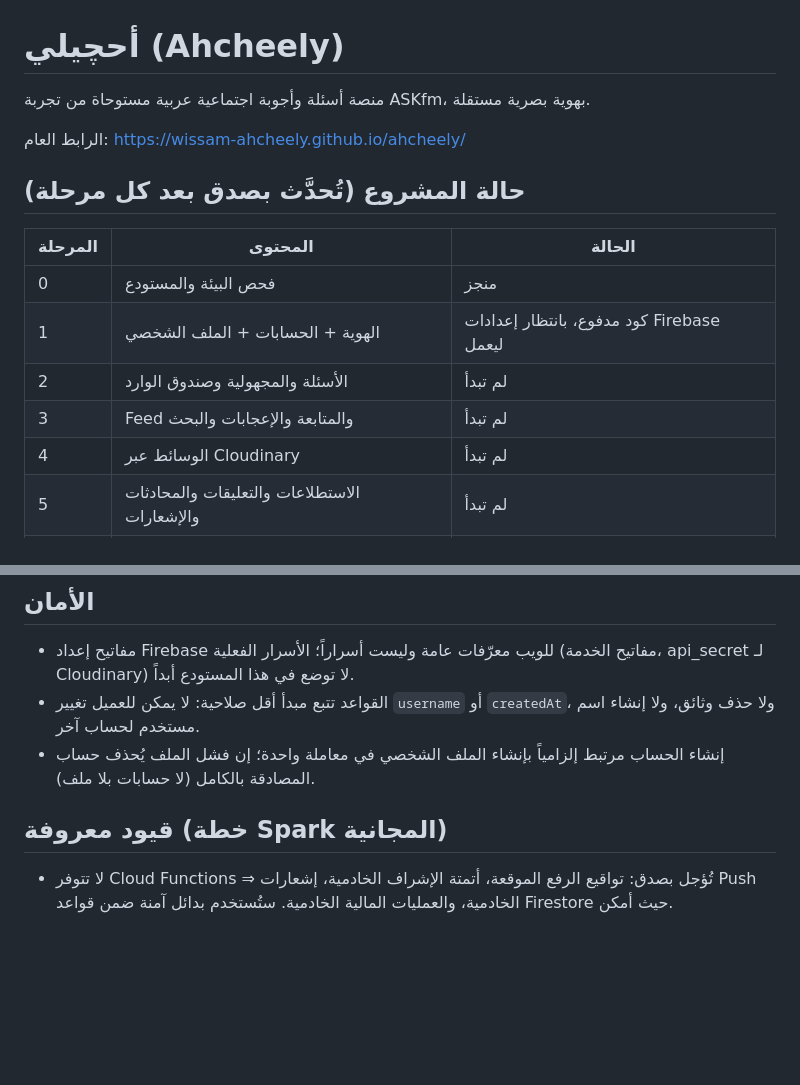
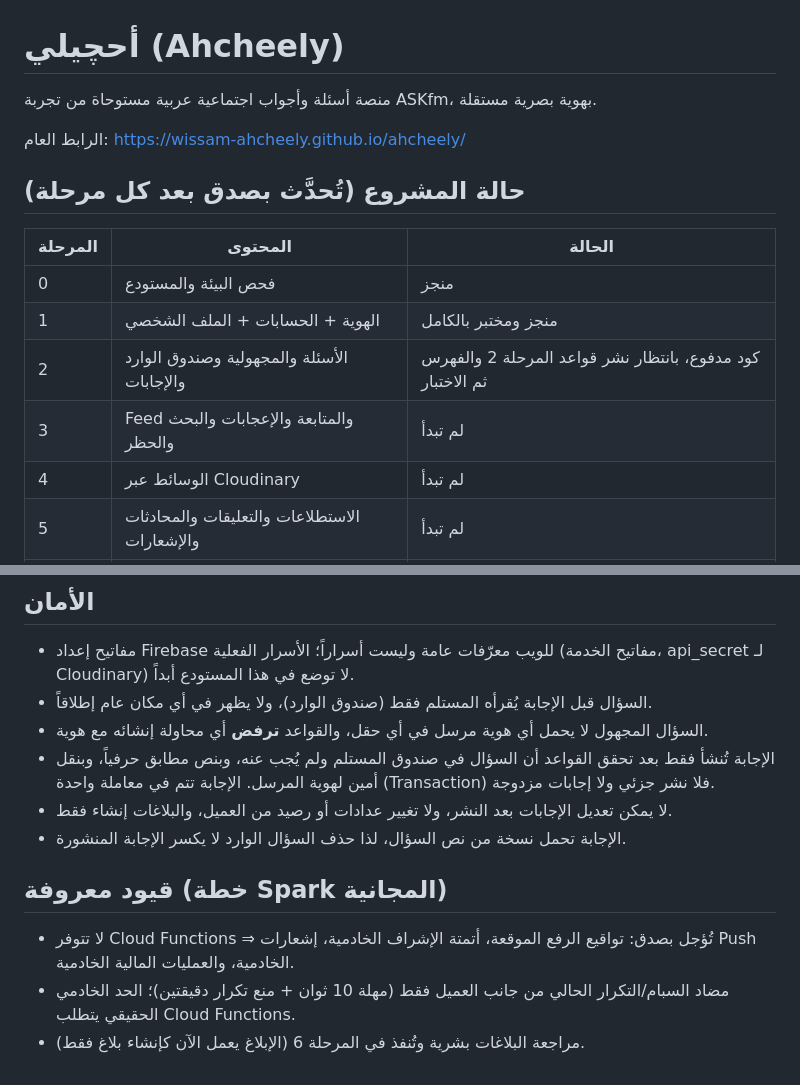
Before and after one commit to WISSAM-AHCHEELY/ahcheely, a Markdown page: README.md, 2 parts joined by grey strips. GitHub-like rendering; blank space fills up the shorter version.

```diff
--- a/README.md
+++ b/README.md
@@ -1,6 +1,6 @@
 # أحچيلي (Ahcheely)
 
-منصة أسئلة وأجوبة اجتماعية عربية مستوحاة من تجربة ASKfm، بهوية بصرية مستقلة.
+منصة أسئلة وأجواب اجتماعية عربية مستوحاة من تجربة ASKfm، بهوية بصرية مستقلة.
 
 الرابط العام: https://wissam-ahcheely.github.io/ahcheely/
 
@@ -9,9 +9,9 @@
 | المرحلة | المحتوى | الحالة |
 |---|---|---|
 | 0 | فحص البيئة والمستودع | منجز |
-| 1 | الهوية + الحسابات + الملف الشخصي | كود مدفوع، بانتظار إعدادات Firebase ليعمل |
-| 2 | الأسئلة والمجهولية وصندوق الوارد | لم تبدأ |
-| 3 | Feed والمتابعة والإعجابات والبحث | لم تبدأ |
+| 1 | الهوية + الحسابات + الملف الشخصي | منجز ومختبر بالكامل |
+| 2 | الأسئلة والمجهولية وصندوق الوارد والإجابات | كود مدفوع، بانتظار نشر قواعد المرحلة 2 والفهرس ثم الاختبار |
+| 3 | Feed والمتابعة والإعجابات والبحث والحظر | لم تبدأ |
 | 4 | الوسائط عبر Cloudinary | لم تبدأ |
 | 5 | الاستطلاعات والتعليقات والمحادثات والإشعارات | لم تبدأ |
 | 6 | الإشراف والإدارة | لم تبدأ |
@@ -51,7 +67,12 @@
 ## الأمان
 - مفاتيح إعداد Firebase للويب معرّفات عامة وليست أسراراً؛ الأسرار الفعلية (مفاتيح الخدمة، api_secret لـ Cloudinary) لا توضع في هذا المستودع أبداً.
-- القواعد تتبع مبدأ أقل صلاحية: لا يمكن للعميل تغيير `username` أو `createdAt`، ولا حذف وثائق، ولا إنشاء اسم مستخدم لحساب آخر.
-- إنشاء الحساب مرتبط إلزامياً بإنشاء الملف الشخصي في معاملة واحدة؛ إن فشل الملف يُحذف حساب المصادقة بالكامل (لا حسابات بلا ملف).
+- السؤال قبل الإجابة يُقرأه المستلم فقط (صندوق الوارد)، ولا يظهر في أي مكان عام إطلاقاً.
+- السؤال المجهول لا يحمل أي هوية مرسل في أي حقل، والقواعد **ترفض** أي محاولة إنشائه مع هوية.
+- الإجابة تُنشأ فقط بعد تحقق القواعد أن السؤال في صندوق المستلم ولم يُجب عنه، وبنص مطابق حرفياً، وبنقل أمين لهوية المرسل. الإجابة تتم في معاملة واحدة (Transaction) فلا نشر جزئي ولا إجابات مزدوجة.
+- لا يمكن تعديل الإجابات بعد النشر، ولا تغيير عدادات أو رصيد من العميل، والبلاغات إنشاء فقط.
+- الإجابة تحمل نسخة من نص السؤال، لذا حذف السؤال الوارد لا يكسر الإجابة المنشورة.
 
 ## قيود معروفة (خطة Spark المجانية)
-- لا تتوفر Cloud Functions ⇒ تُؤجل بصدق: تواقيع الرفع الموقعة، أتمتة الإشراف الخادمية، إشعارات Push الخادمية، والعمليات المالية الخادمية. ستُستخدم بدائل آمنة ضمن قواعد Firestore حيث أمكن.
+- لا تتوفر Cloud Functions ⇒ تُؤجل بصدق: تواقيع الرفع الموقعة، أتمتة الإشراف الخادمية، إشعارات Push الخادمية، والعمليات المالية الخادمية.
+- مضاد السبام/التكرار الحالي من جانب العميل فقط (مهلة 10 ثوان + منع تكرار دقيقتين)؛ الحد الخادمي الحقيقي يتطلب Cloud Functions.
+- مراجعة البلاغات بشرية وتُنفذ في المرحلة 6 (الإبلاغ يعمل الآن كإنشاء بلاغ فقط).
```
Also changed, not shown: other parts of README.md (+19 -3 lines), TESTS.md (+67 -34 lines).
